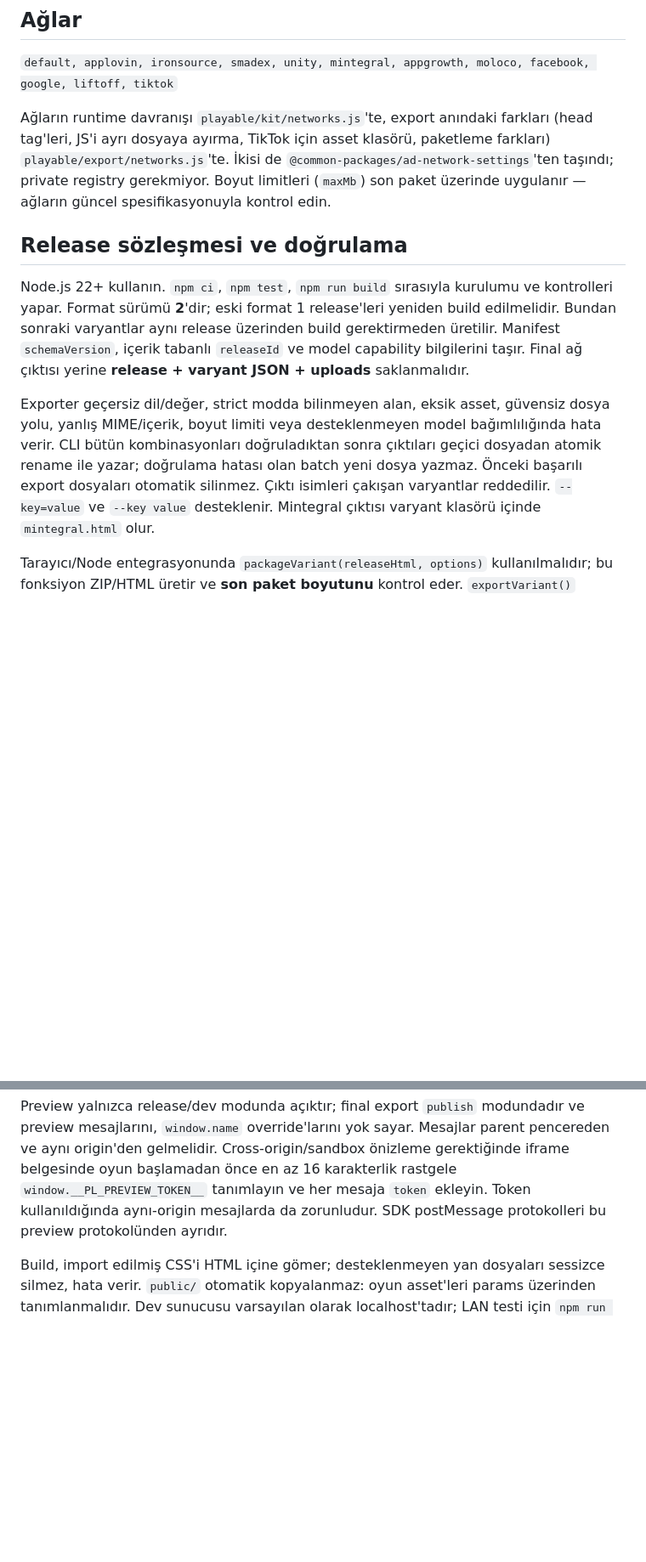
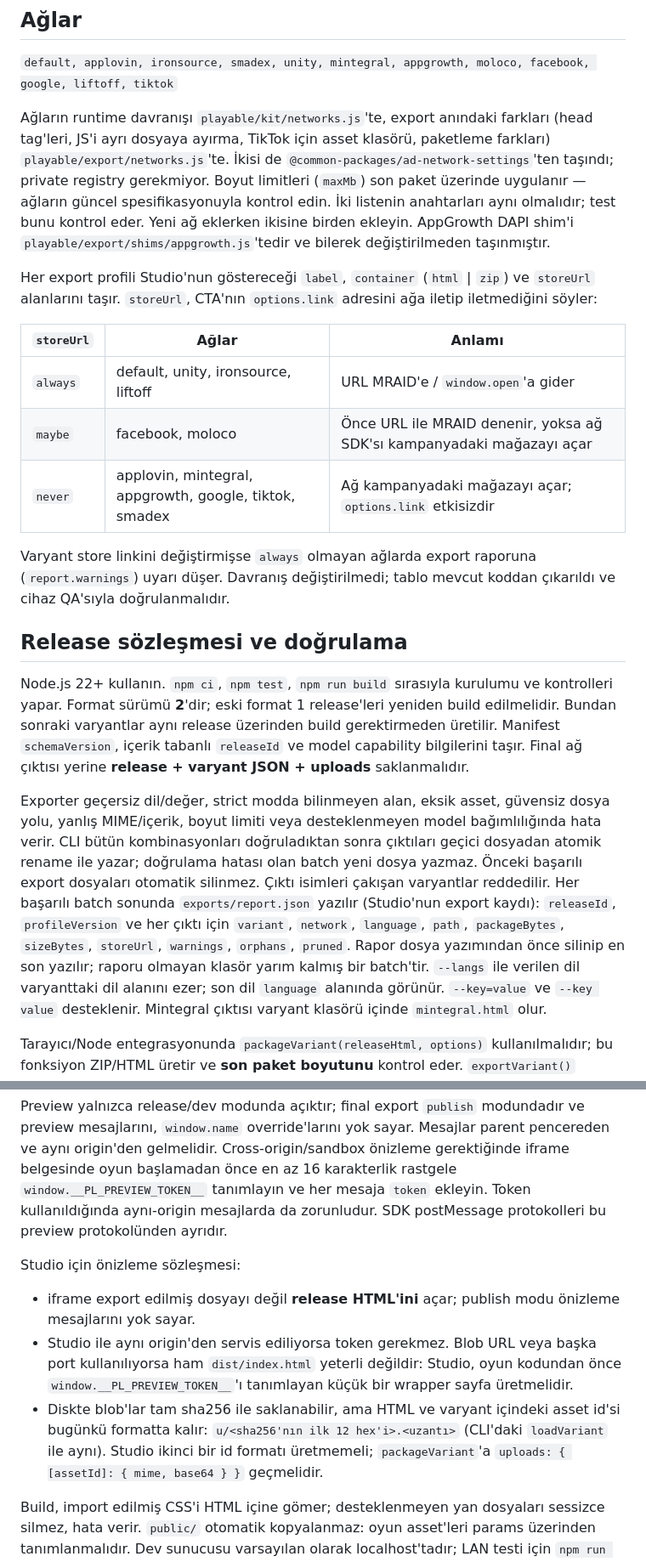
Before and after one commit to mcankibar/threejstemplate, a Markdown page: README.md, 2 parts joined by grey strips. Shown at 85% size. GitHub-like rendering; blank space fills up the shorter version.

Commit message:
README: ağ katalogları, report.json ve Studio önizleme sözleşmesi
Ağlar bölümü güncellemesi:
- İki listesi (runtime + export) anahtarları aynı olmalı
- AppGrowth shim'i korunmuş halde taşındı
- storeUrl tablosu: her ağa URL'yi iletip iletmediği
- Uyarı: davranış değiştirilmedi, cihaz QA gerekli

Release sözleşmesi bölümü:
- report.json yapısı ve yazım sırası (en son yazılır = incomplete batch belgesi)
- --langs ile verilen dil raporda görünür

Önizleme köprüsü bölümü:
- release HTML'ini açmalı, export edilmiş dosyayı değil
- Farklı origin: token tanımlayan ara sayfa
- Asset kimliği: u/<12 hex>.<uzantı> formatı korunmalı

Co-Authored-By: Claude Haiku 4.5 <noreply@anthropic.com>

```diff
--- a/README.md
+++ b/README.md
@@ -127,6 +127,20 @@ Ağların runtime davranışı `playable/kit/networks.js`'te, export anındaki f
 dosyaya ayırma, TikTok için asset klasörü, paketleme farkları) `playable/export/networks.js`'te.
 İkisi de `@common-packages/ad-network-settings`'ten taşındı; private registry gerekmiyor.
 Boyut limitleri (`maxMb`) son paket üzerinde uygulanır — ağların güncel spesifikasyonuyla kontrol edin.
+İki listenin anahtarları aynı olmalıdır; test bunu kontrol eder. Yeni ağ eklerken ikisine birden ekleyin.
+AppGrowth DAPI shim'i `playable/export/shims/appgrowth.js`'tedir ve bilerek değiştirilmeden taşınmıştır.
+
+Her export profili Studio'nun göstereceği `label`, `container` (`html` | `zip`) ve `storeUrl` alanlarını taşır.
+`storeUrl`, CTA'nın `options.link` adresini ağa iletip iletmediğini söyler:
+
+| `storeUrl` | Ağlar | Anlamı |
+|---|---|---|
+| `always` | default, unity, ironsource, liftoff | URL MRAID'e / `window.open`'a gider |
+| `maybe` | facebook, moloco | Önce URL ile MRAID denenir, yoksa ağ SDK'sı kampanyadaki mağazayı açar |
+| `never` | applovin, mintegral, appgrowth, google, tiktok, smadex | Ağ kampanyadaki mağazayı açar; `options.link` etkisizdir |
+
+Varyant store linkini değiştirmişse `always` olmayan ağlarda export raporuna (`report.warnings`) uyarı düşer.
+Davranış değiştirilmedi; tablo mevcut koddan çıkarıldı ve cihaz QA'sıyla doğrulanmalıdır.
 
 ## Release sözleşmesi ve doğrulama
 
@@ -139,6 +153,10 @@ Exporter geçersiz dil/değer, strict modda bilinmeyen alan, eksik asset, güven
 boyut limiti veya desteklenmeyen model bağımlılığında hata verir. CLI bütün kombinasyonları doğruladıktan
 sonra çıktıları geçici dosyadan atomik rename ile yazar; doğrulama hatası olan batch yeni dosya yazmaz.
 Önceki başarılı export dosyaları otomatik silinmez. Çıktı isimleri çakışan varyantlar reddedilir.
+Her başarılı batch sonunda `exports/report.json` yazılır (Studio'nun export kaydı): `releaseId`, `profileVersion`
+ve her çıktı için `variant`, `network`, `language`, `path`, `packageBytes`, `sizeBytes`, `storeUrl`, `warnings`,
+`orphans`, `pruned`. Rapor dosya yazımından önce silinip en son yazılır; raporu olmayan klasör yarım kalmış
+bir batch'tir. `--langs` ile verilen dil varyanttaki dil alanını ezer; son dil `language` alanında görünür.
 `--key=value` ve `--key value` desteklenir. Mintegral çıktısı varyant klasörü içinde `mintegral.html` olur.
 
 Tarayıcı/Node entegrasyonunda `packageVariant(releaseHtml, options)` kullanılmalıdır; bu fonksiyon
@@ -160,6 +178,15 @@ Cross-origin/sandbox önizleme gerektiğinde iframe belgesinde oyun başlamadan
 rastgele `window.__PL_PREVIEW_TOKEN__` tanımlayın ve her mesaja `token` ekleyin. Token kullanıldığında
 aynı-origin mesajlarda da zorunludur. SDK postMessage protokolleri bu preview protokolünden ayrıdır.
 
+Studio için önizleme sözleşmesi:
+- iframe export edilmiş dosyayı değil **release HTML'ini** açar; publish modu önizleme mesajlarını yok sayar.
+- Studio ile aynı origin'den servis ediliyorsa token gerekmez. Blob URL veya başka port kullanılıyorsa ham
+  `dist/index.html` yeterli değildir: Studio, oyun kodundan önce `window.__PL_PREVIEW_TOKEN__`'ı tanımlayan
+  küçük bir wrapper sayfa üretmelidir.
+- Diskte blob'lar tam sha256 ile saklanabilir, ama HTML ve varyant içindeki asset id'si bugünkü formatta kalır:
+  `u/<sha256'nın ilk 12 hex'i>.<uzantı>` (CLI'daki `loadVariant` ile aynı). Studio ikinci bir id formatı
+  üretmemeli; `packageVariant`'a `uploads: { [assetId]: { mime, base64 } }` geçmelidir.
+
 Build, import edilmiş CSS'i HTML içine gömer; desteklenmeyen yan dosyaları sessizce silmez, hata verir.
 `public/` otomatik kopyalanmaz: oyun asset'leri params üzerinden tanımlanmalıdır.
 Dev sunucusu varsayılan olarak localhost'tadır; LAN testi için `npm run dev -- --host 0.0.0.0` kullanın.
```
